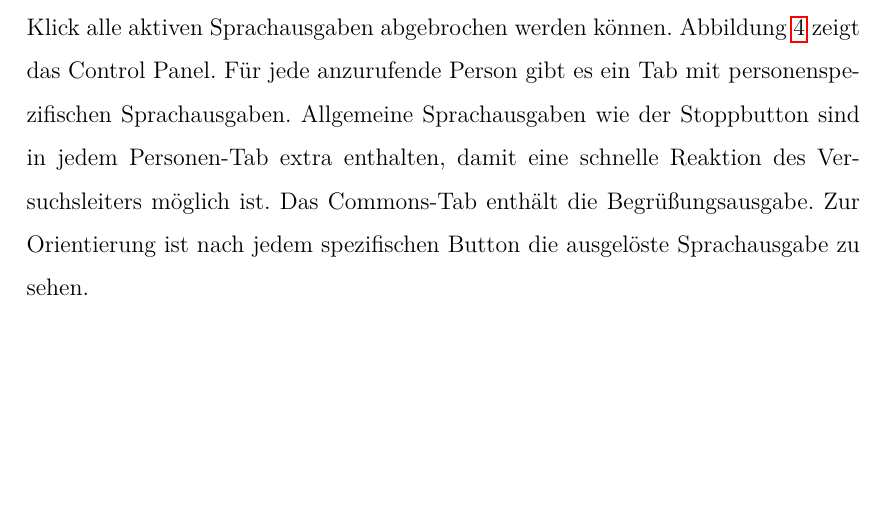
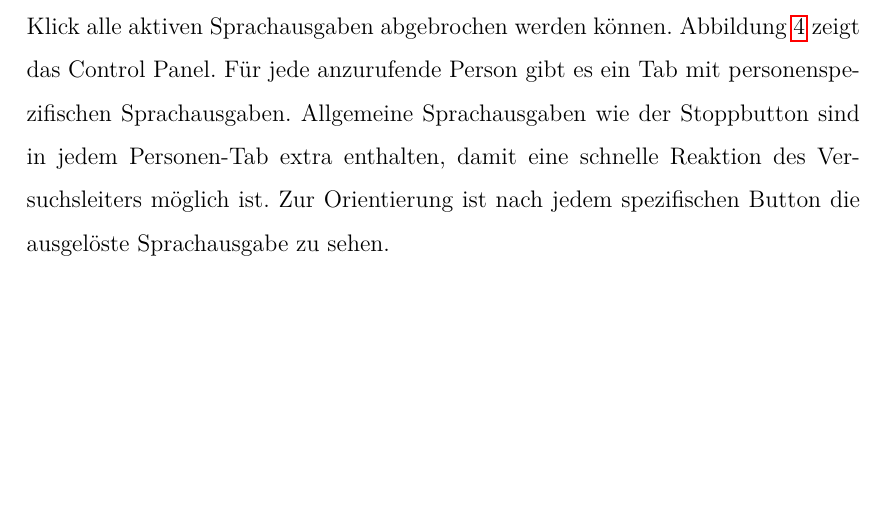
Before and after one commit to Enzelot/Thesis, a LaTeX paper (BachleorArbeit2/Bachelorarbeit.tex): part of page 27 of 100 before the commit and part of page 27 of 99 after it, cut so that both start at the same text, the shorter picture padded with empty space. Compiled offline with pdfLaTeX; an older LaTeX class or package is replaced by its successor.

Commit message:
more fixes -.-

```diff
--- a/BachleorArbeit2/Bachelorarbeit.tex
+++ b/BachleorArbeit2/Bachelorarbeit.tex
@@ -670,7 +670,7 @@ Um ein laufendes System zu simulieren, wurde ein Control Panel entwickelt, welch
 \begin{comment}
 Das Control Panel wurde mit JavaFx\footnote{\label{foot:javafx}\url{http://docs.oracle.com/javase/8/javase-clienttechnologies.htm}} entwickelt. Mit Hilfe des Programms JavaFX Scene Builder\footnote{\label{foot:fxsb}\url{http://www.oracle.com/technetwork/java/javase/downloads/javafxscenebuilder-info-2157684.html}} wurde zunächst das Design entwickelt. Anschließend wurden die Funktionen für die Sprachausgaben und des Stopp-Buttons implementiert. Die Sprachausgaben wurden online auf der Webseite \url{http://www.fromtexttospeech.com/} generiert.
 \end{comment}
-Abbildung \ref{cp1} zeigt das Control Panel. Für jede anzurufende Person gibt es ein Tab mit personenspezifischen Sprachausgaben. Allgemeine Sprachausgaben wie der Stoppbutton sind in jedem Personen-Tab extra enthalten, damit eine schnelle Reaktion des Versuchsleiters möglich ist. Das Commons-Tab enthält die Begrüßungsausgabe. Zur Orientierung ist nach jedem spezifischen Button die ausgelöste Sprachausgabe zu sehen.
+Abbildung \ref{cp1} zeigt das Control Panel. Für jede anzurufende Person gibt es ein Tab mit personenspezifischen Sprachausgaben. Allgemeine Sprachausgaben wie der Stoppbutton sind in jedem Personen-Tab extra enthalten, damit eine schnelle Reaktion des Versuchsleiters möglich ist. Zur Orientierung ist nach jedem spezifischen Button die ausgelöste Sprachausgabe zu sehen.
 \begin{figure}[htbp]
 \includegraphics[width=13cm]{controlpanel.png}
 \caption{Controlpanel Versuch 1}
```
Also changed, not shown: BachleorArbeit2/Bachelorarbeit.pdf, 4 other files.
